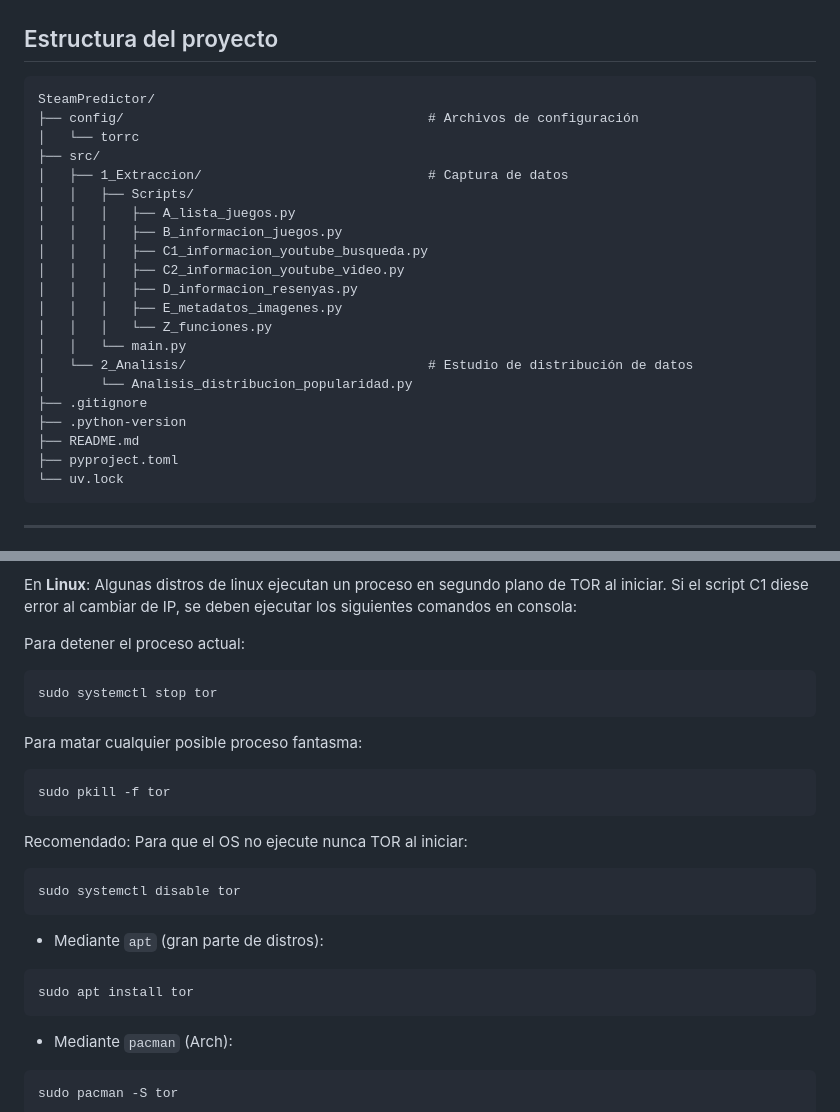
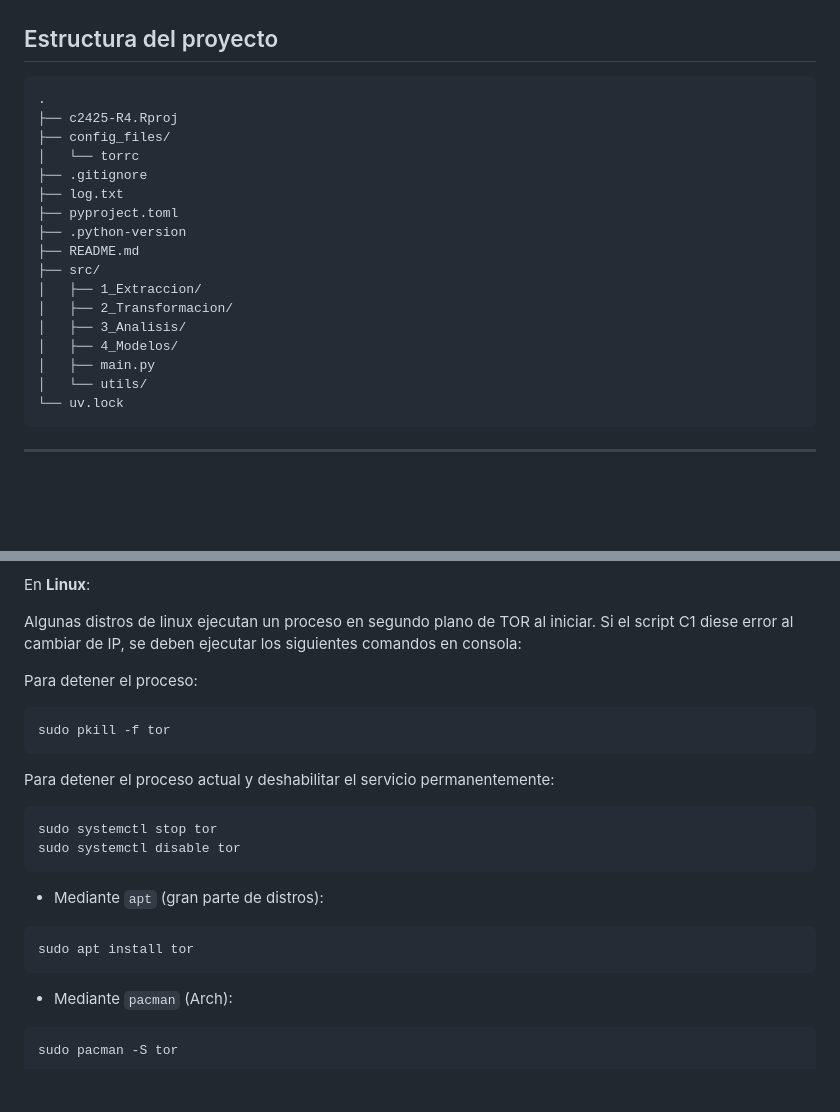
Before and after one commit to UCM-GIDIA-PD1/c2526-R4, a Markdown page: README.md, 2 parts joined by grey strips. Rendered like a GitHub page; blank space fills up the shorter version.

Commit message:
Modificada documentación de linux del README.md y actualizado árbol de estructura antiguo.

````diff
--- a/README.md
+++ b/README.md
@@ -18,26 +18,22 @@
 ## Estructura del proyecto
 
 ```
-SteamPredictor/
-├── config/                                       # Archivos de configuración
-│   └── torrc
-├── src/
-│   ├── 1_Extraccion/                             # Captura de datos
-│   │   ├── Scripts/
-│   │   │   ├── A_lista_juegos.py
-│   │   │   ├── B_informacion_juegos.py
-│   │   │   ├── C1_informacion_youtube_busqueda.py
-│   │   │   ├── C2_informacion_youtube_video.py
-│   │   │   ├── D_informacion_resenyas.py
-│   │   │   ├── E_metadatos_imagenes.py
-│   │   │   └── Z_funciones.py
-│   │   └── main.py
-│   └── 2_Analisis/                               # Estudio de distribución de datos
-│       └── Analisis_distribucion_popularidad.py
+.
+├── c2425-R4.Rproj
+├── config_files/
+│   └── torrc
 ├── .gitignore
+├── log.txt
+├── pyproject.toml
 ├── .python-version
 ├── README.md
-├── pyproject.toml
+├── src/
+│   ├── 1_Extraccion/
+│   ├── 2_Transformacion/
+│   ├── 3_Analisis/
+│   ├── 4_Modelos/
+│   ├── main.py
+│   └── utils/
 └── uv.lock
 ```
 
@@ -110,20 +107,17 @@ En **Windows**:
 Después de descargar TOR, ejecutad el archivo ``tor.exe`` que podéis encontrar dentro de la subcarpeta tor para que se creen los archivos por defecto para el correcto funcionamiento del mismo. Cuando el proceso de TOR llegue al 100%, cerradlo. Posteriormente, abrid las variables de entorno del sistema y clicad para abrir la variable PATH. Hecho eso, añadid la carpeta de tor (la que tiene como hija al archivo tor.exe) como nueva variable de entorno. El script C1 usará como configuración de TOR el archivo `torrc` que podéis encontrar en el repositorio, que sirve para que funcione correctamente la rotación de IP.
 
 En **Linux**:
+
 Algunas distros de linux ejecutan un proceso en segundo plano de TOR al iniciar. Si el script C1 diese error al cambiar de IP, se deben ejecutar los siguientes comandos en consola:
 
-Para detener el proceso actual:
-```bash
-sudo systemctl stop tor
-```
-
-Para matar cualquier posible proceso fantasma:
+Para detener el proceso:
 ```bash
 sudo pkill -f tor
 ```
 
-Recomendado: Para que el OS no ejecute nunca TOR al iniciar:
+Para detener el proceso actual y deshabilitar el servicio permanentemente:
 ```bash
+sudo systemctl stop tor
 sudo systemctl disable tor
 ```
 
@@ -131,6 +125,7 @@ sudo systemctl disable tor
 ```bash
 sudo apt install tor
 ```
+
 - Mediante `pacman` (Arch):
 ```bash
 sudo pacman -S tor
````
Also changed, not shown: other parts of README.md (+1 -0 lines).
